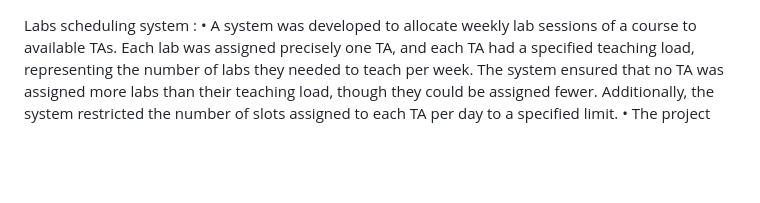
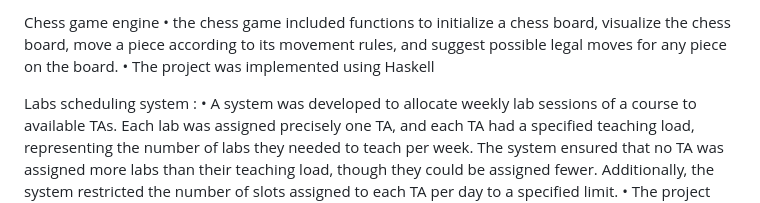
Before and after one commit to mikhageorge/mikhail-projects, a Markdown page: README.md, the part around the change. GitHub-like rendering; blank space fills up the shorter version.

```diff
--- a/README.md
+++ b/README.md
@@ -1,3 +1,8 @@
+Chess game engine
+• the chess game included functions to initialize a chess board, visualize the chess board, move a piece according
+to its movement rules, and suggest possible legal moves for any piece on the board.
+• The project was implemented using Haskell
+
 Labs scheduling system :
 • A system was developed to allocate weekly lab sessions of a course to available TAs. Each lab was assigned
 precisely one TA, and each TA had a specified teaching load, representing the number of labs they needed to
```
